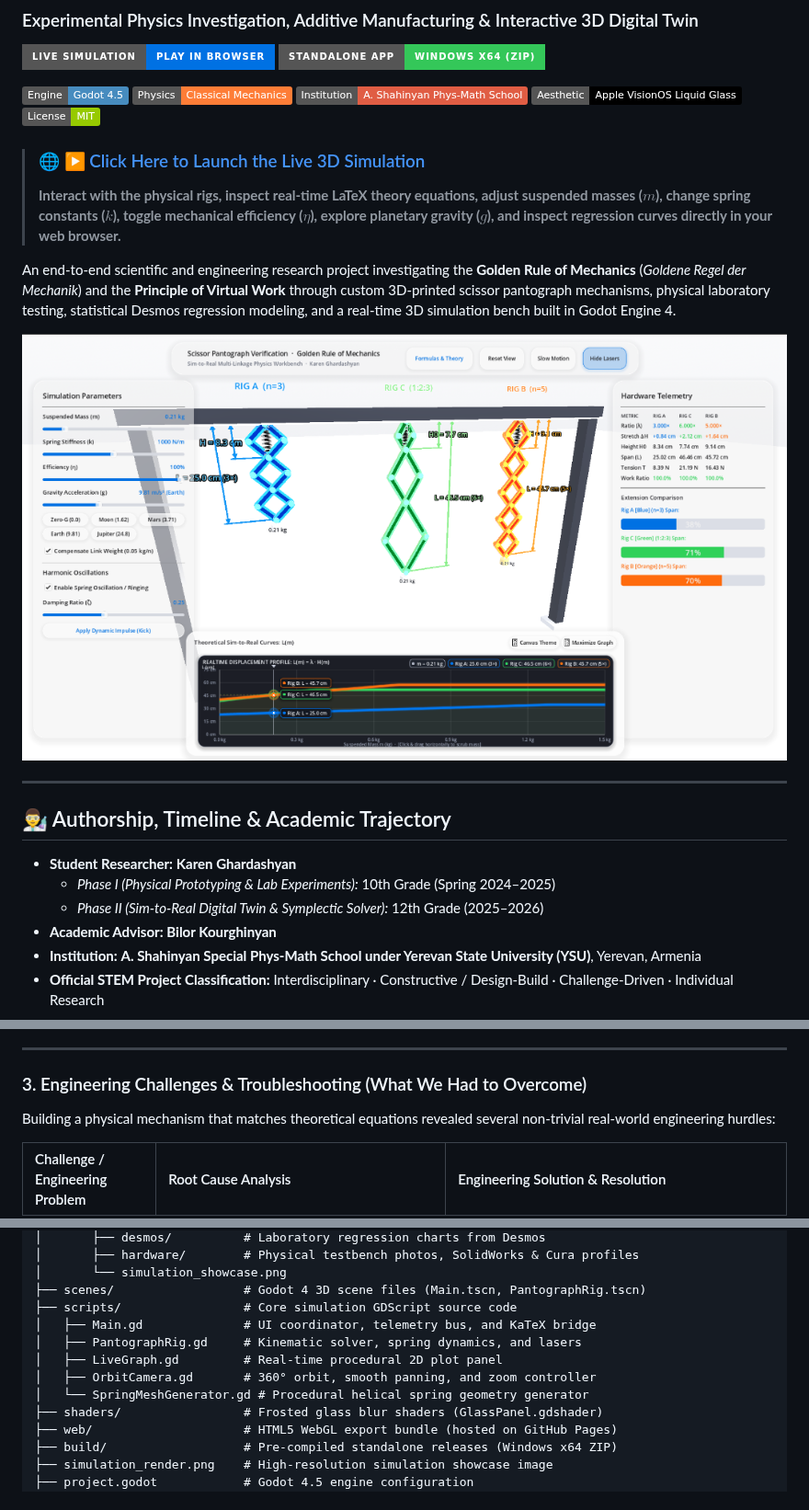
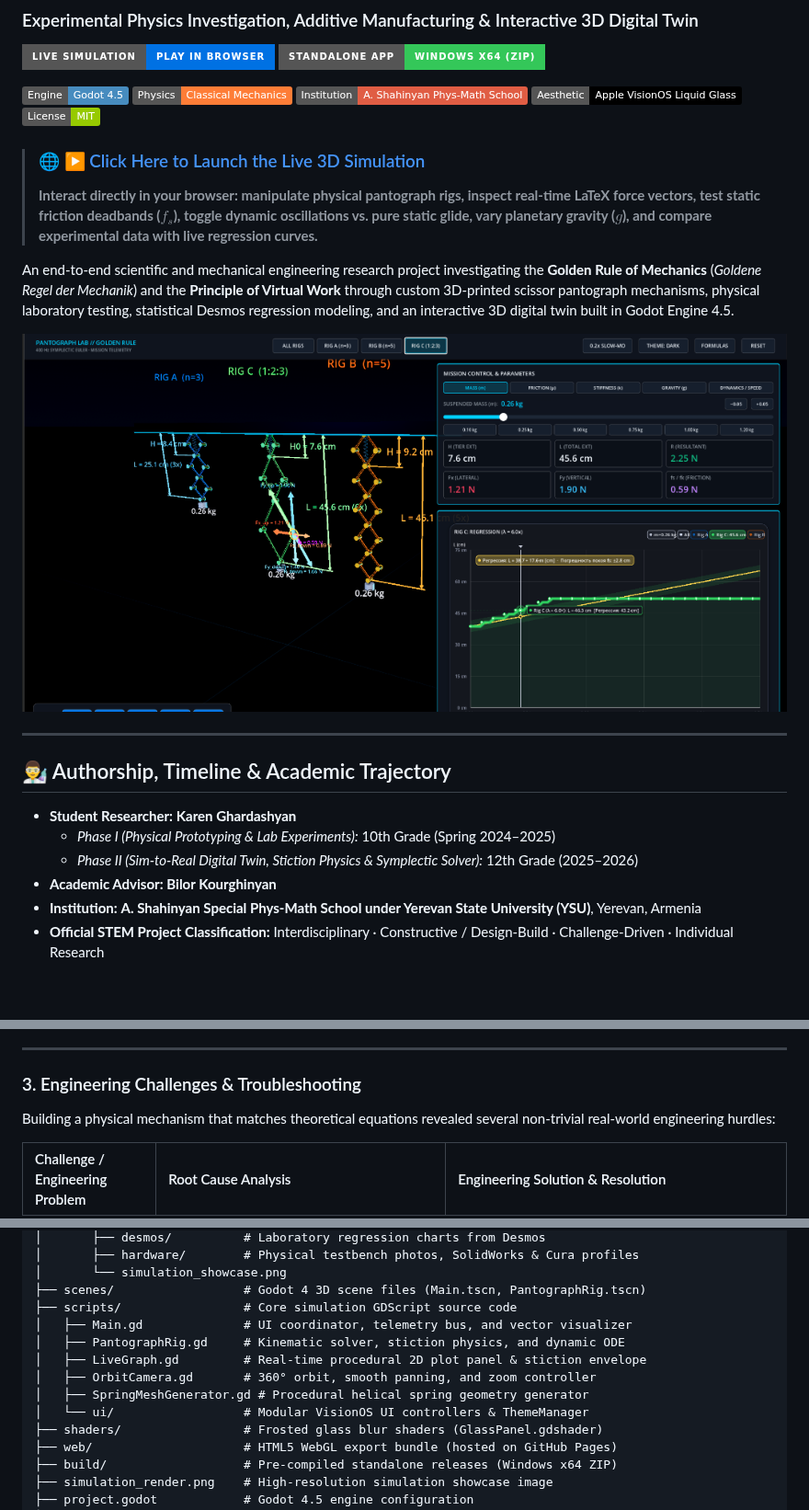
Before and after one commit to KarenGhardashyan/scissor-mechanism-golden-rule, a Markdown page: README.md, 3 parts joined by grey strips. Shown at 92% size. Drawn GitHub-style; pictures changed too: simulation_render.png; badges without logos; blank space fills up the shorter version.

Commit message:
Update README with comprehensive joint vector mechanics, stiction physics, pedagogical guide, and latest simulation screenshot

```diff
--- a/README.md
+++ b/README.md
@@ -11,9 +11,9 @@
 [![License: MIT](https://img.shields.io/badge/License-MIT-green.svg)](LICENSE)
 
 > ### 🌐 [▶ Click Here to Launch the Live 3D Simulation](https://karenghardashyan.github.io/scissor-mechanism-golden-rule/)
-> **Interact with the physical rigs, inspect real-time LaTeX theory equations, adjust suspended masses ($m$), change spring constants ($k$), toggle mechanical efficiency ($\eta$), explore planetary gravity ($g$), and inspect regression curves directly in your web browser.**
+> **Interact directly in your browser: manipulate physical pantograph rigs, inspect real-time LaTeX force vectors, test static friction deadbands ($f_s$), toggle dynamic oscillations vs. pure static glide, vary planetary gravity ($g$), and compare experimental data with live regression curves.**
 
-An end-to-end scientific and engineering research project investigating the **Golden Rule of Mechanics** (*Goldene Regel der Mechanik*) and the **Principle of Virtual Work** through custom 3D-printed scissor pantograph mechanisms, physical laboratory testing, statistical Desmos regression modeling, and a real-time 3D simulation bench built in Godot Engine 4.
+An end-to-end scientific and mechanical engineering research project investigating the **Golden Rule of Mechanics** (*Goldene Regel der Mechanik*) and the **Principle of Virtual Work** through custom 3D-printed scissor pantograph mechanisms, physical laboratory testing, statistical Desmos regression modeling, and an interactive 3D digital twin built in Godot Engine 4.5.
 
 ![Simulation Showcase](simulation_render.png)
 
@@ -23,7 +23,7 @@ An end-to-end scientific and engineering research project investigating the **Go
 
 - **Student Researcher:** **Karen Ghardashyan**
   - *Phase I (Physical Prototyping & Lab Experiments):* 10th Grade (Spring 2024–2025)
-  - *Phase II (Sim-to-Real Digital Twin & Symplectic Solver):* 12th Grade (2025–2026)
+  - *Phase II (Sim-to-Real Digital Twin, Stiction Physics & Symplectic Solver):* 12th Grade (2025–2026)
 - **Academic Advisor:** **Bilor Kourghinyan**
 - **Institution:** **A. Shahinyan Special Phys-Math School under Yerevan State University (YSU)**, Yerevan, Armenia
 - **Official STEM Project Classification:** Interdisciplinary · Constructive / Design-Build · Challenge-Driven · Individual Research
@@ -76,7 +108,7 @@ The pantograph links were modeled parametrically from scratch:
 
 ---
 
-### 3. Engineering Challenges & Troubleshooting (What We Had to Overcome)
+### 3. Engineering Challenges & Troubleshooting
 
 Building a physical mechanism that matches theoretical equations revealed several non-trivial real-world engineering hurdles:
 
@@ -294,11 +382,12 @@ This project exhibits the exact traits sought by admissions committees and facul
 │       └── simulation_showcase.png
 ├── scenes/                  # Godot 4 3D scene files (Main.tscn, PantographRig.tscn)
 ├── scripts/                 # Core simulation GDScript source code
-│   ├── Main.gd              # UI coordinator, telemetry bus, and KaTeX bridge
-│   ├── PantographRig.gd     # Kinematic solver, spring dynamics, and lasers
-│   ├── LiveGraph.gd         # Real-time procedural 2D plot panel
+│   ├── Main.gd              # UI coordinator, telemetry bus, and vector visualizer
+│   ├── PantographRig.gd     # Kinematic solver, stiction physics, and dynamic ODE
+│   ├── LiveGraph.gd         # Real-time procedural 2D plot panel & stiction envelope
 │   ├── OrbitCamera.gd       # 360° orbit, smooth panning, and zoom controller
-│   └── SpringMeshGenerator.gd # Procedural helical spring geometry generator
+│   ├── SpringMeshGenerator.gd # Procedural helical spring geometry generator
+│   └── ui/                  # Modular VisionOS UI controllers & ThemeManager
 ├── shaders/                 # Frosted glass blur shaders (GlassPanel.gdshader)
 ├── web/                     # HTML5 WebGL export bundle (hosted on GitHub Pages)
 ├── build/                   # Pre-compiled standalone releases (Windows x64 ZIP)
```
Also changed, not shown: other parts of README.md (+134 -46 lines), docs/images/simulation_showcase.png.
